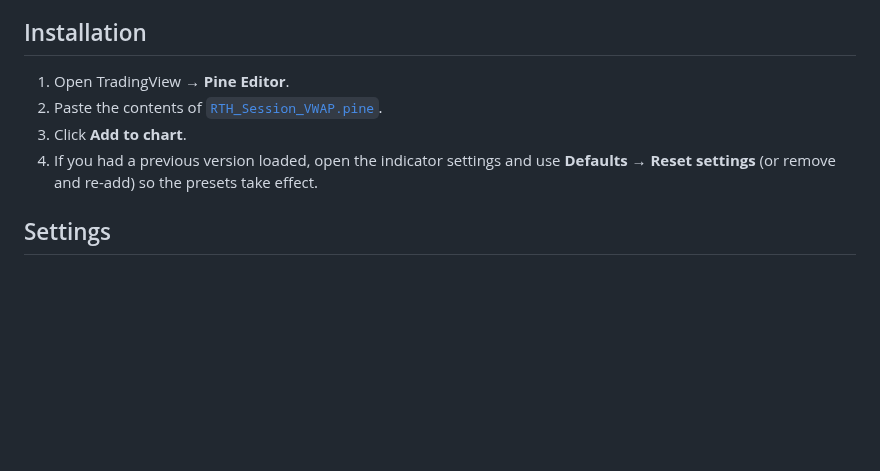
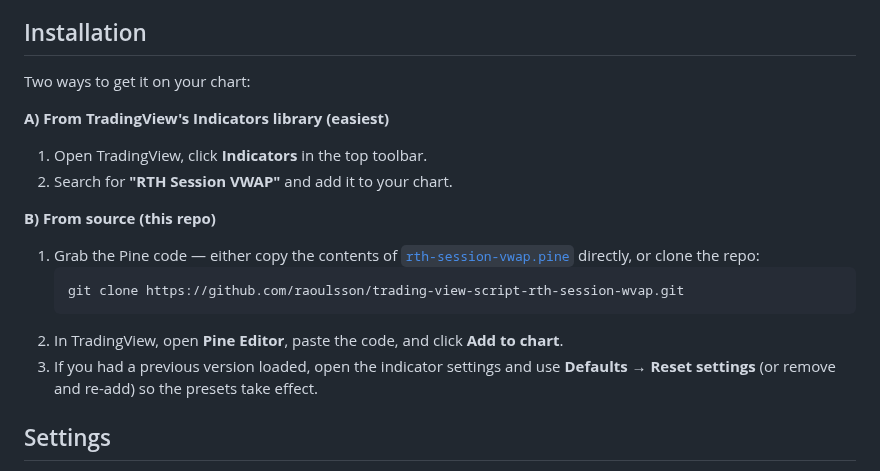
Before and after one commit to raoulsson/trading-view-script-rth-session-wvap, a Markdown page: README.md, the part around one of its changes. Rendered like a GitHub page; blank space fills up the shorter version.

Commit message:
Add screenshots and expand installation with TradingView Indicators path
- Embed two MNQ 15m chart screenshots showing session VWAPs with a
  volume-profile overlay
- Installation now documents both routes: search "RTH Session VWAP" in
  TradingView Indicators, or copy/clone the Pine source from this repo

Co-Authored-By: Claude Opus 4.7 <noreply@anthropic.com>

````diff
--- a/README.md
+++ b/README.md
@@ -39,10 +48,22 @@ This project keeps the same MPL-2.0 license (see [`LICENSE`](./LICENSE)).
 
 ## Installation
 
-1. Open TradingView → **Pine Editor**.
-2. Paste the contents of [`RTH_Session_VWAP.pine`](./RTH_Session_VWAP.pine).
-3. Click **Add to chart**.
-4. If you had a previous version loaded, open the indicator settings and use
+Two ways to get it on your chart:
+
+**A) From TradingView's Indicators library (easiest)**
+
+1. Open TradingView, click **Indicators** in the top toolbar.
+2. Search for **"RTH Session VWAP"** and add it to your chart.
+
+**B) From source (this repo)**
+
+1. Grab the Pine code &mdash; either copy the contents of
+   [`rth-session-vwap.pine`](./rth-session-vwap.pine) directly, or clone the repo:
+   ```
+   git clone https://github.com/raoulsson/trading-view-script-rth-session-wvap.git
+   ```
+2. In TradingView, open **Pine Editor**, paste the code, and click **Add to chart**.
+3. If you had a previous version loaded, open the indicator settings and use
    **Defaults → Reset settings** (or remove and re-add) so the presets take effect.
 
 ## Settings
````
Also changed, not shown: other parts of README.md (+9 -0 lines), img/rth-session-vwap-1.png (added), img/rth-session-vwap-2.png (added).
